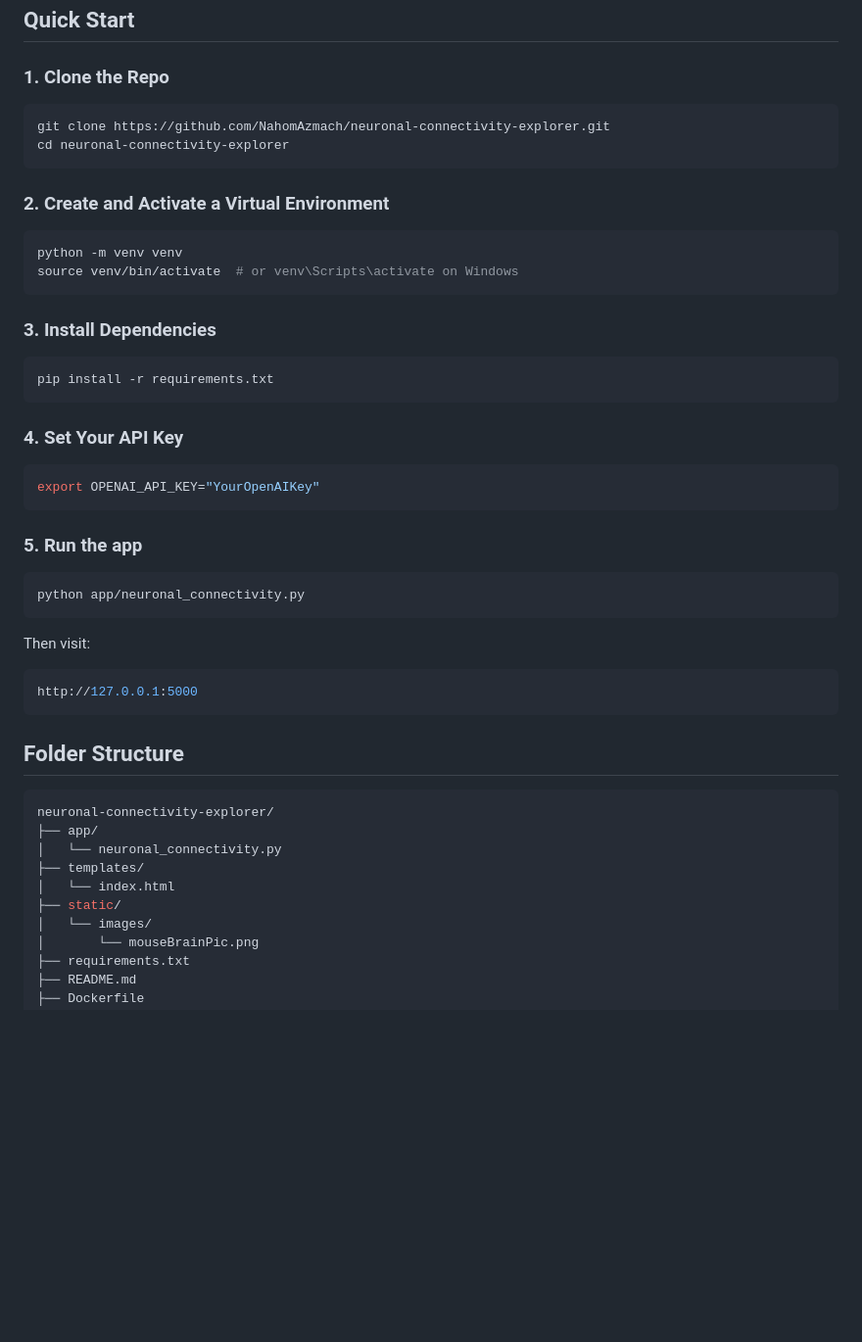
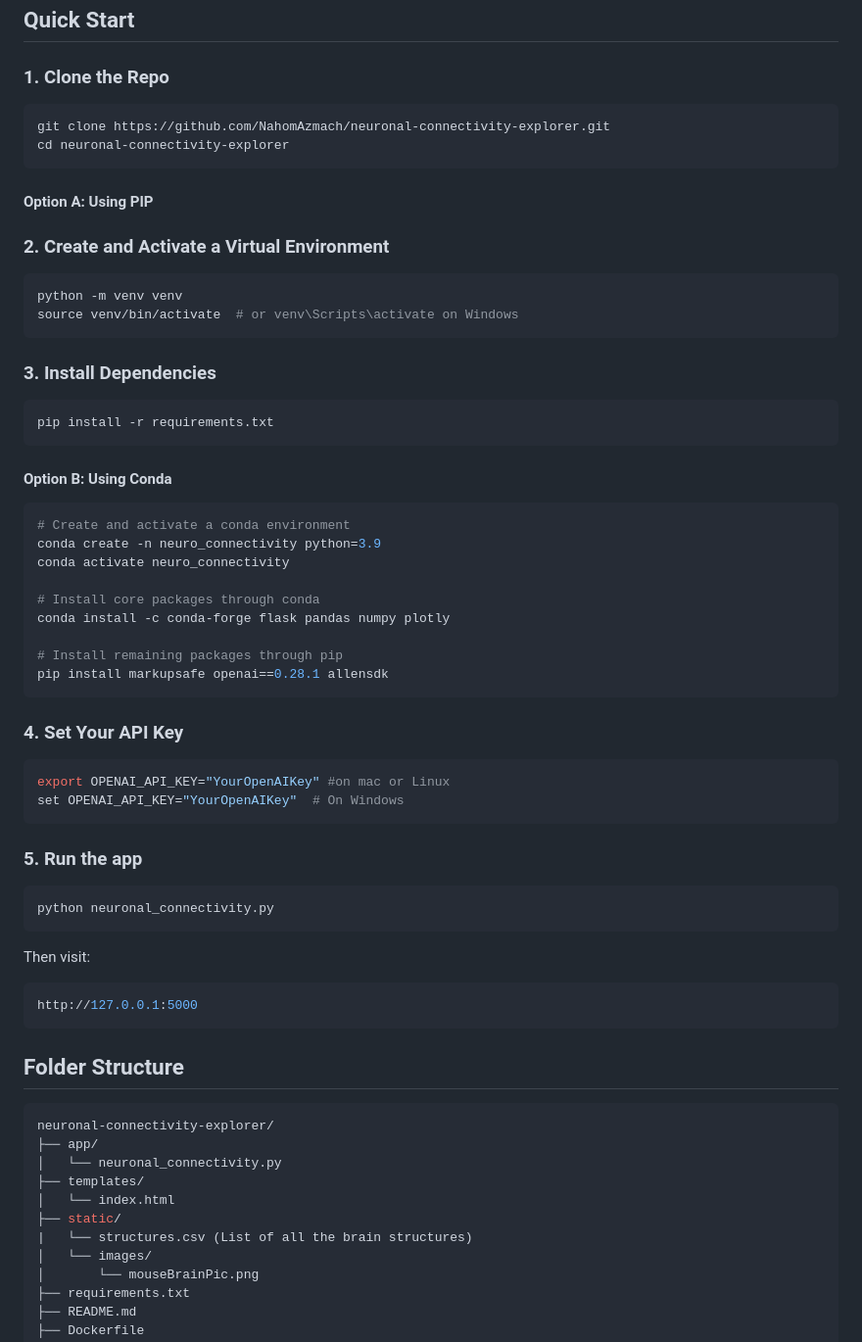
Before and after one commit to NahomAzmach/Neuronal-Connectivity-Explorer, a Markdown page: README.md, the part around the change. Shown at 98% size. Rendered like a GitHub page; blank space fills up the shorter version.

````diff
--- a/README.md
+++ b/README.md
@@ -79,6 +79,7 @@ From visualizing protein behavior with ROSETTA to scraping real-time rental data
 git clone https://github.com/NahomAzmach/neuronal-connectivity-explorer.git
 cd neuronal-connectivity-explorer
 ```
+#### Option A: Using PIP
 ### 2. Create and Activate a Virtual Environment
 
 ```bash
@@ -90,16 +91,28 @@ source venv/bin/activate  # or venv\Scripts\activate on Windows
 ```bash
 pip install -r requirements.txt
 ```
+#### Option B: Using Conda
+```bash
+# Create and activate a conda environment
+conda create -n neuro_connectivity python=3.9
+conda activate neuro_connectivity
 
+# Install core packages through conda
+conda install -c conda-forge flask pandas numpy plotly
+
+# Install remaining packages through pip
+pip install markupsafe openai==0.28.1 allensdk
+```
 ### 4. Set Your API Key
 
 ```bash
-export OPENAI_API_KEY="YourOpenAIKey"
+export OPENAI_API_KEY="YourOpenAIKey" #on mac or Linux
+set OPENAI_API_KEY="YourOpenAIKey"  # On Windows
 ```
 
 ### 5. Run the app
 ```bash
-python app/neuronal_connectivity.py
+python neuronal_connectivity.py
 ```
 
 Then visit:
@@ -115,6 +128,7 @@ neuronal-connectivity-explorer/
 ├── templates/
 │   └── index.html
 ├── static/
+|   └── structures.csv (List of all the brain structures)
 │   └── images/
 │       └── mouseBrainPic.png
 ├── requirements.txt
````
